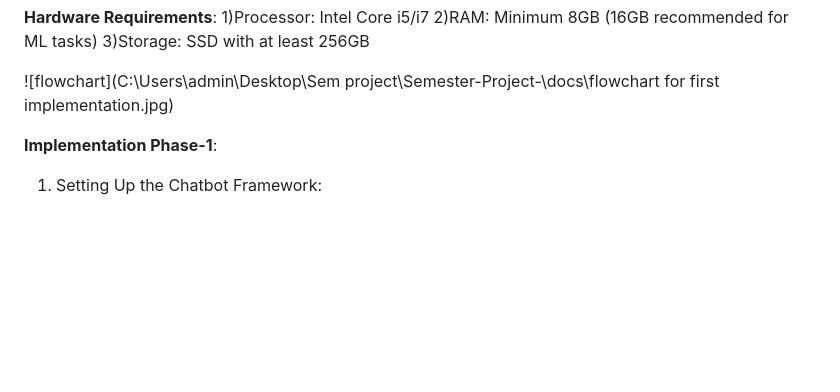
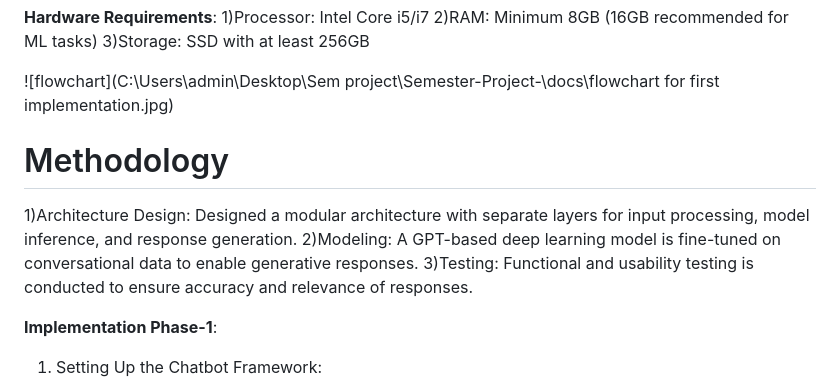
Before and after one commit to saurabh-001-rb/Semester-Project-, a Markdown page: docs/logbook.md, the part around the change. Rendered like a GitHub page; blank space fills up the shorter version.

Commit message:
Update logbook.md
pushed by riya

```diff
--- a/docs/logbook.md
+++ b/docs/logbook.md
@@ -54,6 +54,11 @@ user satisfaction while reducing the need for human intervention.
 
 ![flowchart](C:\Users\admin\Desktop\Sem project\Semester-Project-\docs\flowchart for first implementation.jpg)
 
+# Methodology
+1)Architecture Design: Designed a modular architecture with separate layers for input processing, model inference, and response generation.
+2)Modeling: A GPT-based deep learning model is fine-tuned on conversational data to enable generative responses.
+3)Testing: Functional and usability testing is conducted to ensure accuracy and relevance of responses.
+
 
 **Implementation Phase-1**:
 1) Setting Up the Chatbot Framework:
```
